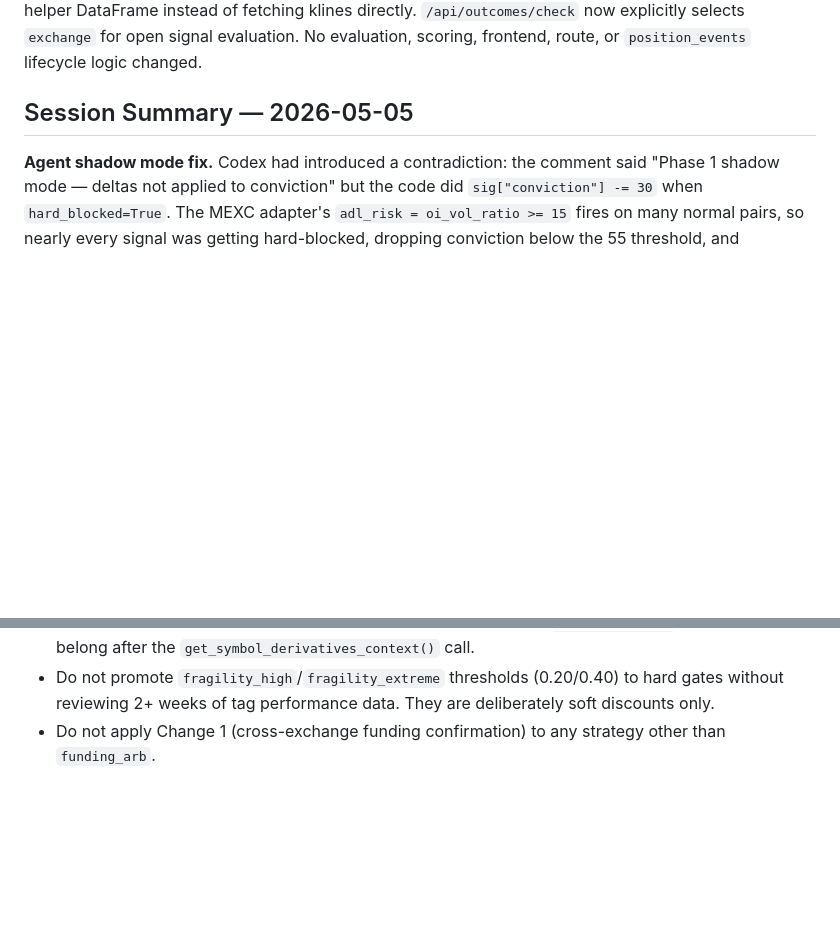
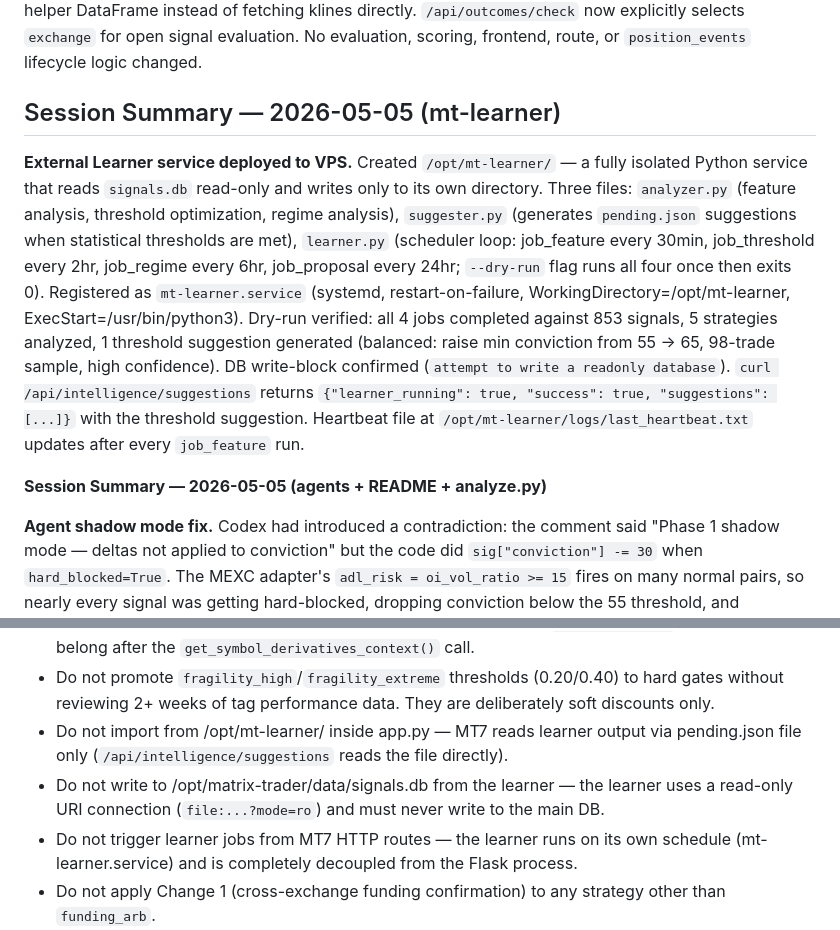
Before and after one commit to bnortey/Matrix_Trader7.0, a Markdown page: HANDOFF.md, 2 parts joined by grey strips. Drawn GitHub-style; blank space fills up the shorter version.

```diff
--- a/HANDOFF.md
+++ b/HANDOFF.md
@@ -605,7 +618,11 @@ Next in priority order:
 
 **Hyperliquid outcome evaluation.** Resolved the limitation where Hyperliquid signals stayed open because the background evaluator always fetched MEXC klines. Added `_fetch_klines_for_signal(sig, interval, limit, start_ts)` immediately before `evaluate_outcome()`; it routes MEXC signals to `fetch_mexc("/contract/kline/...")`, Hyperliquid signals to `fetch_hl_klines()`, and defaults missing/empty `exchange` to MEXC. `evaluate_outcome()` and `compute_trade_journey()` now consume the helper DataFrame instead of fetching klines directly. `/api/outcomes/check` now explicitly selects `exchange` for open signal evaluation. No evaluation, scoring, frontend, route, or `position_events` lifecycle logic changed.
 
-## Session Summary — 2026-05-05
+## Session Summary — 2026-05-05 (mt-learner)
+
+**External Learner service deployed to VPS.** Created `/opt/mt-learner/` — a fully isolated Python service that reads `signals.db` read-only and writes only to its own directory. Three files: `analyzer.py` (feature analysis, threshold optimization, regime analysis), `suggester.py` (generates `pending.json` suggestions when statistical thresholds are met), `learner.py` (scheduler loop: job_feature every 30min, job_threshold every 2hr, job_regime every 6hr, job_proposal every 24hr; `--dry-run` flag runs all four once then exits 0). Registered as `mt-learner.service` (systemd, restart-on-failure, WorkingDirectory=/opt/mt-learner, ExecStart=/usr/bin/python3). Dry-run verified: all 4 jobs completed against 853 signals, 5 strategies analyzed, 1 threshold suggestion generated (balanced: raise min conviction from 55 → 65, 98-trade sample, high confidence). DB write-block confirmed (`attempt to write a readonly database`). `curl /api/intelligence/suggestions` returns `{"learner_running": true, "success": true, "suggestions": [...]}` with the threshold suggestion. Heartbeat file at `/opt/mt-learner/logs/last_heartbeat.txt` updates after every `job_feature` run.
+
+**Session Summary — 2026-05-05 (agents + README + analyze.py)**
 
 **Agent shadow mode fix.** Codex had introduced a contradiction: the comment said "Phase 1 shadow mode — deltas not applied to conviction" but the code did `sig["conviction"] -= 30` when `hard_blocked=True`. The MEXC adapter's `adl_risk = oi_vol_ratio >= 15` fires on many normal pairs, so nearly every signal was getting hard-blocked, dropping conviction below the 55 threshold, and producing zero signals on every scan. Fixed by removing the conviction penalty entirely — agent hard blocks now only add tags (`agent_blocked`, block reasons) and never touch conviction in Phase 1. **Do not re-add the -30 conviction penalty for hard blocks without a validated Phase 2 dataset.**
 
@@ -693,6 +710,9 @@ Recommended next step: deploy P6a, verify `COINGLASS_API_KEY` is present on the
 - Do not apply the `direction_lock` gate inside `score_ticker()` — `direction` is set there, but the gate belongs in `enrich_signal()` where it can short-circuit without wasting enrichment quota.
 - Do not place P7a CoinGlass conviction adjustments (`cg_funding_confirmed`, `cg_funding_divergence`, `liq_aligned`, `liq_contrary`, `fragility_high`, `fragility_extreme`) inside `score_ticker()` — per-symbol liquidation and funding context is only fetched in stage-2 `enrich_signal()`. All six tags belong after the `get_symbol_derivatives_context()` call.
 - Do not promote `fragility_high`/`fragility_extreme` thresholds (0.20/0.40) to hard gates without reviewing 2+ weeks of tag performance data. They are deliberately soft discounts only.
+- Do not import from /opt/mt-learner/ inside app.py — MT7 reads learner output via pending.json file only (`/api/intelligence/suggestions` reads the file directly).
+- Do not write to /opt/matrix-trader/data/signals.db from the learner — the learner uses a read-only URI connection (`file:...?mode=ro`) and must never write to the main DB.
+- Do not trigger learner jobs from MT7 HTTP routes — the learner runs on its own schedule (mt-learner.service) and is completely decoupled from the Flask process.
 - Do not apply Change 1 (cross-exchange funding confirmation) to any strategy other than `funding_arb`.
 - Do not call any MEXC private API endpoint from app.py directly — all private calls go through lib/mexc_private.py.
 - Do not commit MEXC_API_KEY or MEXC_API_SECRET — .env only, never source.
```
Also changed, not shown: other parts of HANDOFF.md (+30 -5 lines).
